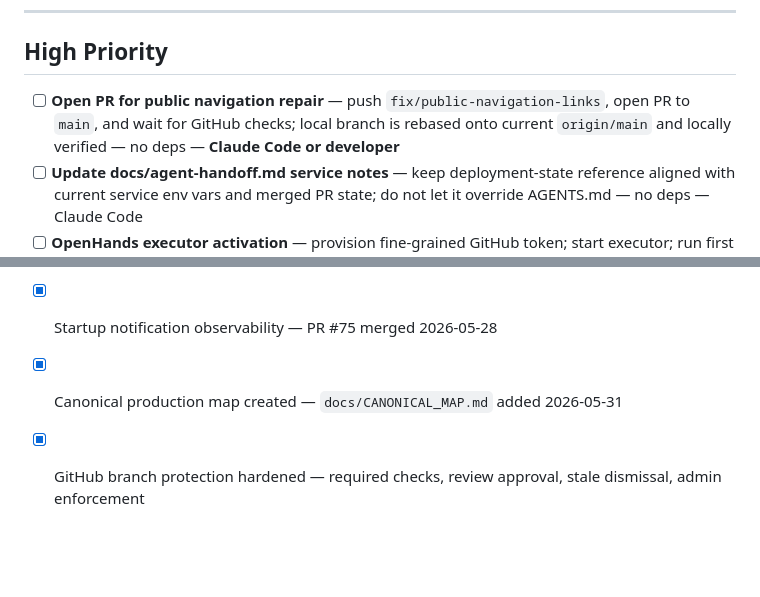
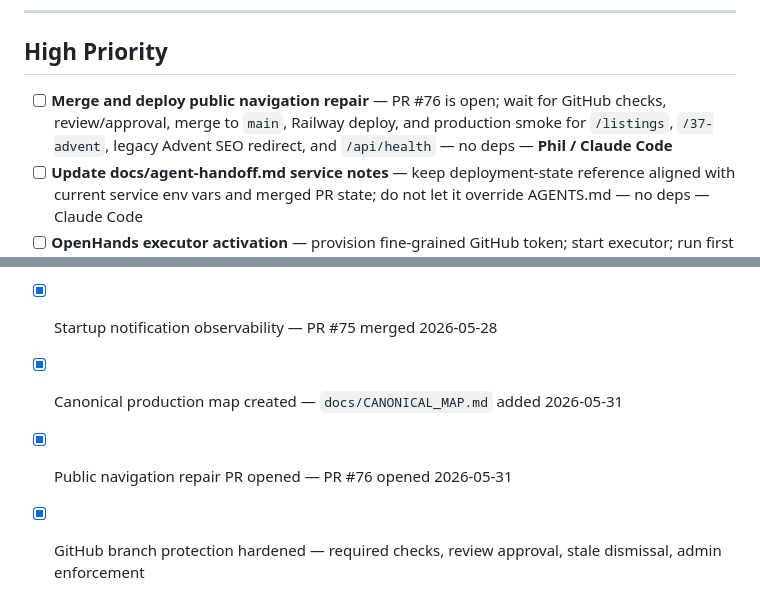
Before and after one commit to malickland-304/wv-property-intelligence, a Markdown page: TASKS.md, 2 parts joined by grey strips. Drawn GitHub-style; blank space fills up the shorter version.

Commit message:
docs: reference public navigation PR

```diff
--- a/TASKS.md
+++ b/TASKS.md
@@ -13,7 +13,7 @@
 
 ## High Priority
 
-- [ ] **Open PR for public navigation repair** — push `fix/public-navigation-links`, open PR to `main`, and wait for GitHub checks; local branch is rebased onto current `origin/main` and locally verified — no deps — **Claude Code or developer**
+- [ ] **Merge and deploy public navigation repair** — PR #76 is open; wait for GitHub checks, review/approval, merge to `main`, Railway deploy, and production smoke for `/listings`, `/37-advent`, legacy Advent SEO redirect, and `/api/health` — no deps — **Phil / Claude Code**
 - [ ] **Update docs/agent-handoff.md service notes** — keep deployment-state reference aligned with current service env vars and merged PR state; do not let it override AGENTS.md — no deps — Claude Code
 - [ ] **OpenHands executor activation** — provision fine-grained GitHub token; start executor; run first supervised task — waiting on developer action; Issue #66 is now fixed on main, so pick Issue #65 or new task — **developer action**
 
@@ -49,6 +49,7 @@
 - [x] Governance test suite repair — PR #73 merged 2026-05-28
 - [x] Startup notification observability — PR #75 merged 2026-05-28
 - [x] Canonical production map created — `docs/CANONICAL_MAP.md` added 2026-05-31
+- [x] Public navigation repair PR opened — PR #76 opened 2026-05-31
 - [x] GitHub branch protection hardened — required checks, review approval, stale dismissal, admin enforcement
 - [x] `production` GitHub environment locked — reviewer gate, main-only deploys
 - [x] `brace-expansion` patched, `cookie` transitive vuln contained
```
Also changed, not shown: PROJECT_STATE.md (+2 -2 lines), WORK_LOG.md (+2 -2 lines).
